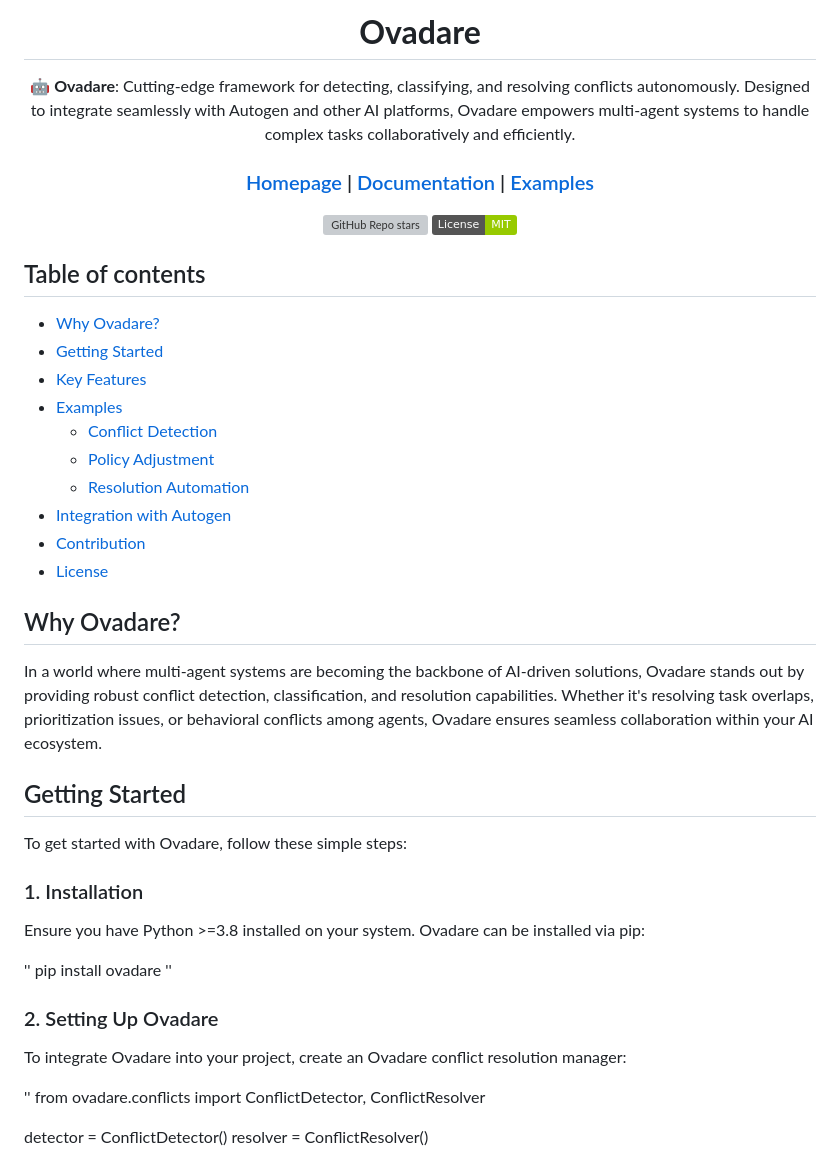
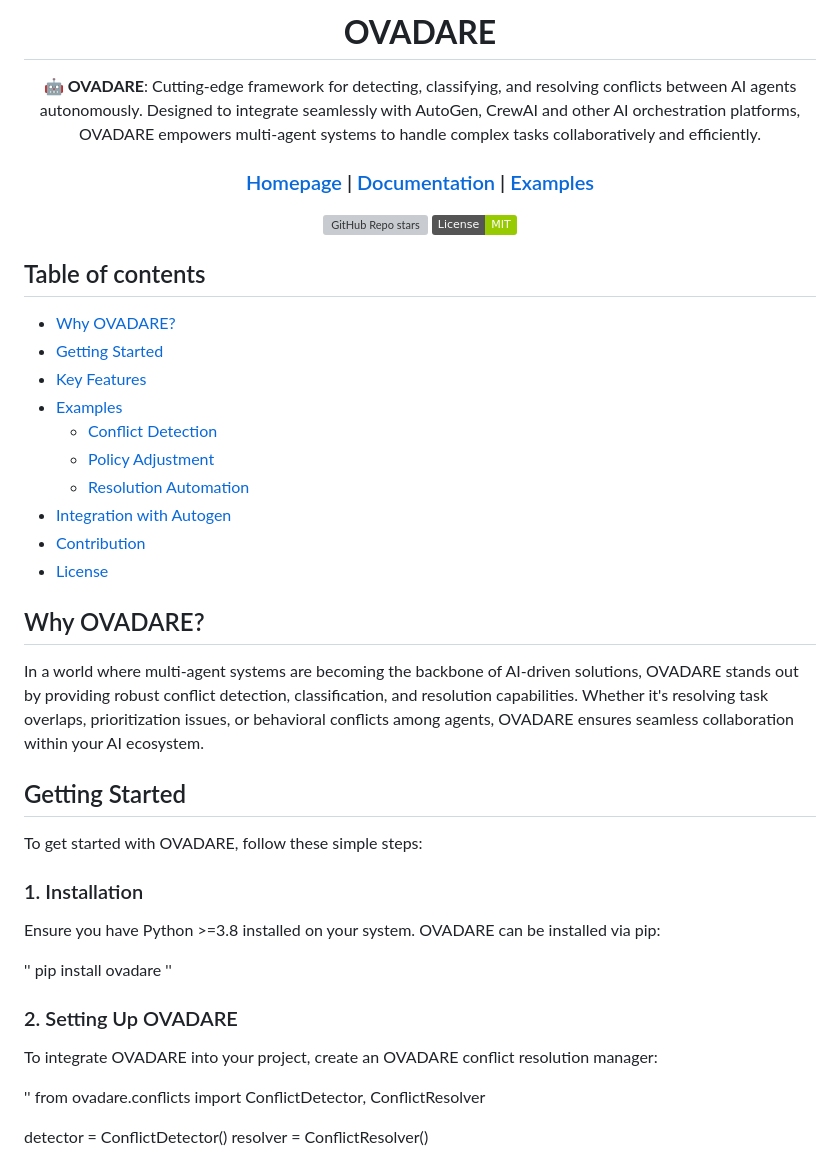
Before and after one commit to nospecs/ovadare, a Markdown page: README.md, the part around the change printed below. GitHub-like rendering; badges without logos; grey boxes are pictures that could not be loaded.

```diff
--- a/README.md
+++ b/README.md
@@ -4,7 +4,7 @@
 
-# **Ovadare**
+# **OVADARE**
 
-🤖 **Ovadare**: Cutting-edge framework for detecting, classifying, and resolving conflicts autonomously. Designed to integrate seamlessly with Autogen and other AI platforms, Ovadare empowers multi-agent systems to handle complex tasks collaboratively and efficiently.
+🤖 **OVADARE**: Cutting-edge framework for detecting, classifying, and resolving conflicts between AI agents autonomously. Designed to integrate seamlessly with AutoGen, CrewAI and other AI orchestration platforms, OVADARE empowers multi-agent systems to handle complex tasks collaboratively and efficiently.
 
 <h3>
 
@@ -19,7 +19,7 @@
 
 ## Table of contents
 
-- [Why Ovadare?](#why-ovadare)
+- [Why OVADARE?](#why-ovadare)
 - [Getting Started](#getting-started)
 - [Key Features](#key-features)
 - [Examples](#examples)
@@ -30,25 +30,25 @@
 - [Contribution](#contribution)
 - [License](#license)
 
-## Why Ovadare?
+## Why OVADARE?
 
-In a world where multi-agent systems are becoming the backbone of AI-driven solutions, Ovadare stands out by providing robust conflict detection, classification, and resolution capabilities. Whether it's resolving task overlaps, prioritization issues, or behavioral conflicts among agents, Ovadare ensures seamless collaboration within your AI ecosystem.
+In a world where multi-agent systems are becoming the backbone of AI-driven solutions, OVADARE stands out by providing robust conflict detection, classification, and resolution capabilities. Whether it's resolving task overlaps, prioritization issues, or behavioral conflicts among agents, OVADARE ensures seamless collaboration within your AI ecosystem.
 
 ## Getting Started
 
-To get started with Ovadare, follow these simple steps:
+To get started with OVADARE, follow these simple steps:
 
 ### 1. Installation
 
-Ensure you have Python >=3.8 installed on your system. Ovadare can be installed via pip:
+Ensure you have Python >=3.8 installed on your system. OVADARE can be installed via pip:
 
 ''
 pip install ovadare
 ''
 
-### 2. Setting Up Ovadare
+### 2. Setting Up OVADARE
 
-To integrate Ovadare into your project, create an Ovadare conflict resolution manager:
+To integrate OVADARE into your project, create an OVADARE conflict resolution manager:
 
 ''
 from ovadare.conflicts import ConflictDetector, ConflictResolver
```
Also changed, not shown: other parts of README.md (+6 -6 lines).
